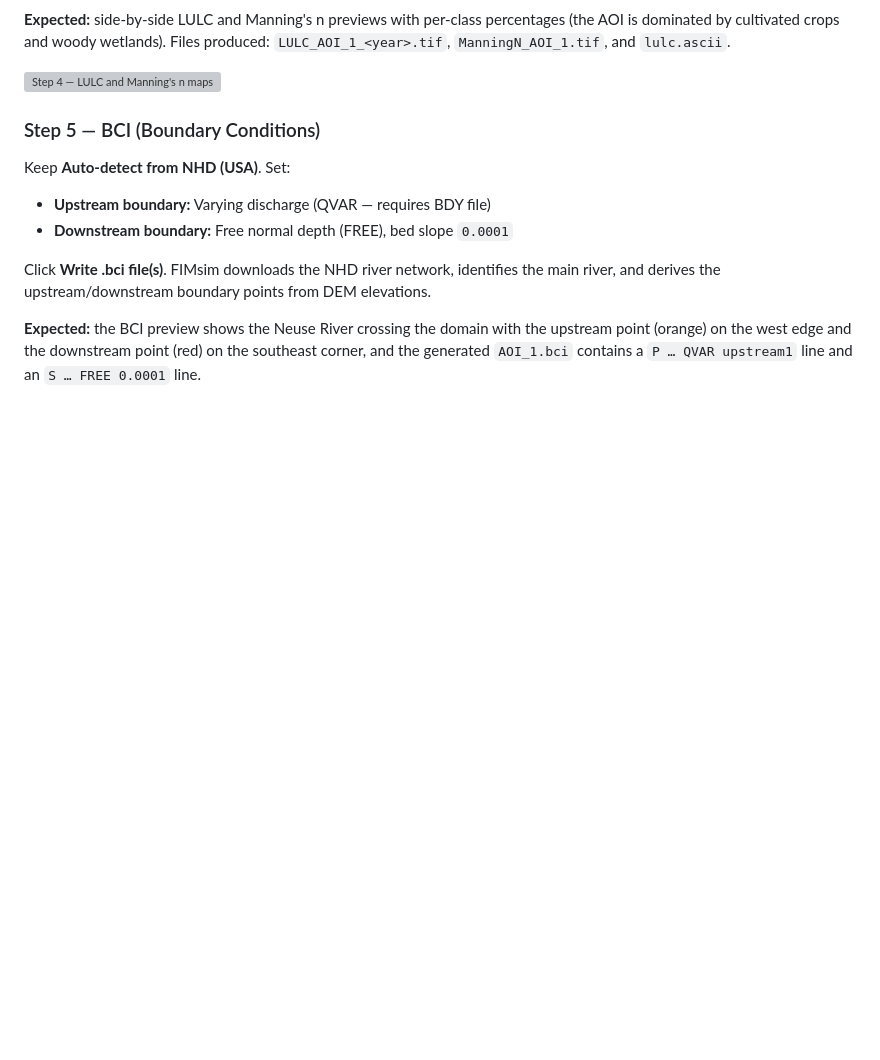
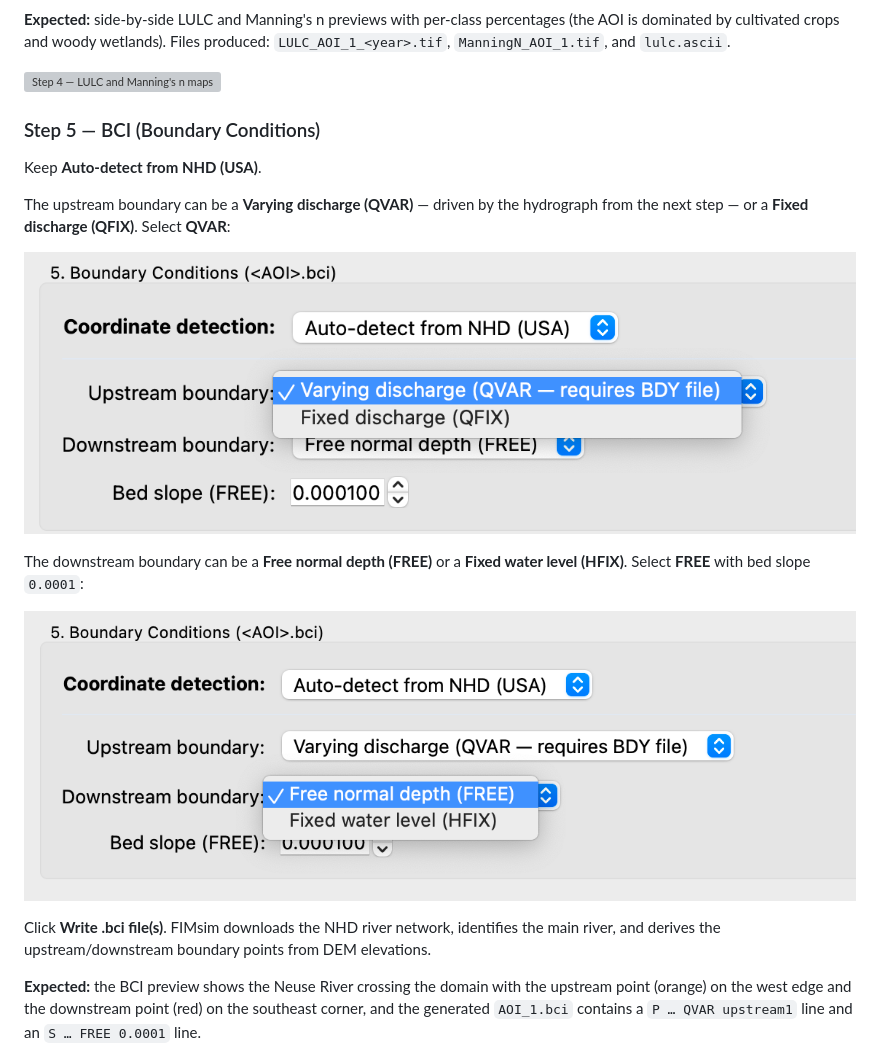
Before and after one commit to pnikrou/FIMsim, a Markdown page: test_case/README.md, the part around the change. Drawn GitHub-style; pictures changed too: test_case/images/lisflood_07a_bci_upstream_options.png (added), test_case/images/lisflood_07b_bci_downstream_options.png (added); blank space fills up the shorter version; grey boxes are pictures that could not be loaded.

Commit message:
LISFLOOD test case: add upstream/downstream boundary option screenshots to BCI step
Two new close-ups (QVAR vs QFIX, FREE vs HFIX) from the updated walkthrough
document. Regenerated FIMsim_Test_Cases.pdf with all recent edits.

Co-Authored-By: Claude Fable 5 <noreply@anthropic.com>

```diff
--- a/test_case/README.md
+++ b/test_case/README.md
@@ -82,10 +82,17 @@ DEM grid, and converts it to a Manning's n map using the editable lookup table:
 
 ### Step 5 — BCI (Boundary Conditions)
 
-Keep **Auto-detect from NHD (USA)**. Set:
+Keep **Auto-detect from NHD (USA)**.
 
-- **Upstream boundary:** Varying discharge (QVAR — requires BDY file)
-- **Downstream boundary:** Free normal depth (FREE), bed slope `0.0001`
+The upstream boundary can be a **Varying discharge (QVAR)** — driven by the hydrograph
+from the next step — or a **Fixed discharge (QFIX)**. Select **QVAR**:
+
+![Step 5 — Upstream boundary options](images/lisflood_07a_bci_upstream_options.png)
+
+The downstream boundary can be a **Free normal depth (FREE)** or a **Fixed water level
+(HFIX)**. Select **FREE** with bed slope `0.0001`:
+
+![Step 5 — Downstream boundary options](images/lisflood_07b_bci_downstream_options.png)
 
 Click **Write .bci file(s)**. FIMsim downloads the NHD river network, identifies the
 main river, and derives the upstream/downstream boundary points from DEM elevations.
```
Also changed, not shown: 1 other file.
